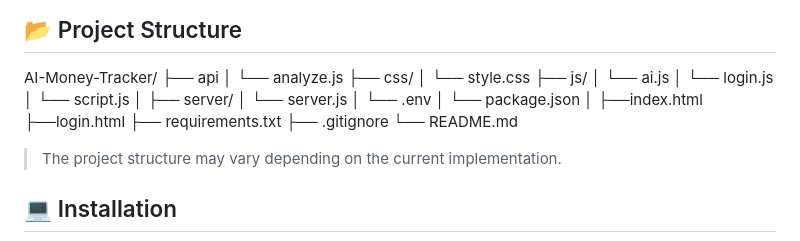
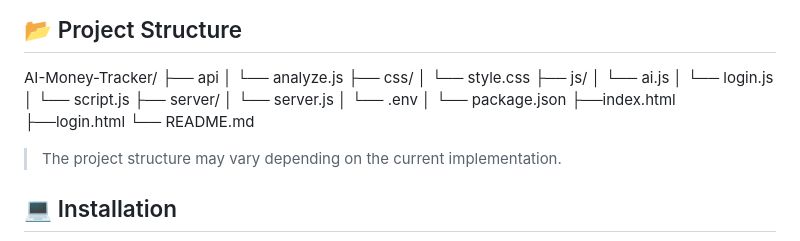
Before and after one commit to abijithktv08/AI-Powered-Money-Tracking-Analysis, a Markdown page: README.md, the part around the change. Rendered like a GitHub page.

```diff
--- a/README.md
+++ b/README.md
@@ -69,16 +69,12 @@ AI-Money-Tracker/
 │   └── ai.js
 │   └── login.js
 │   └── script.js
-│
 ├── server/
 │   └── server.js
 │   └── .env
 │   └── package.json
-│
 ├──index.html
 ├──login.html
-├── requirements.txt
-├── .gitignore
 └── README.md
 
 
```
